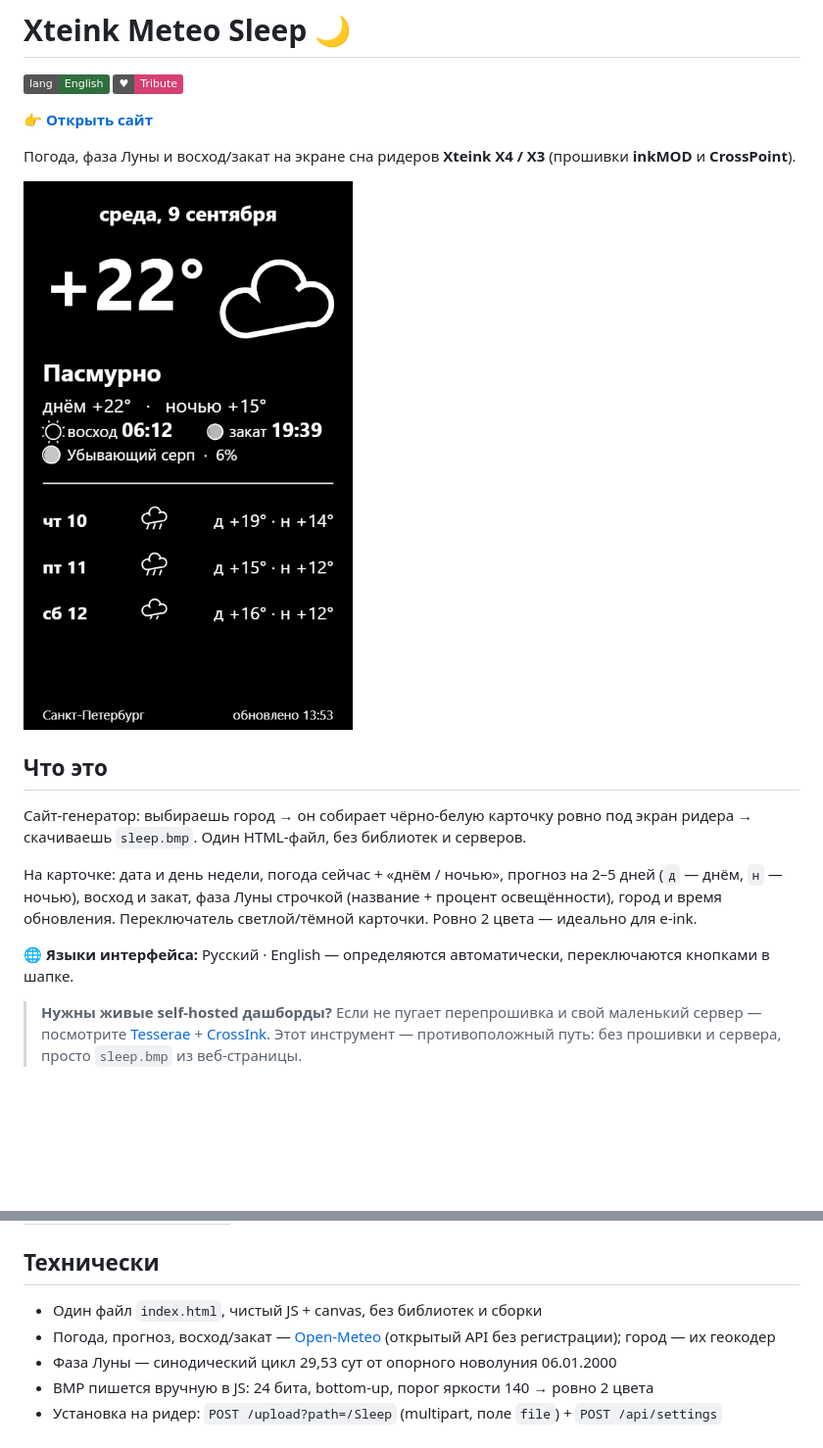
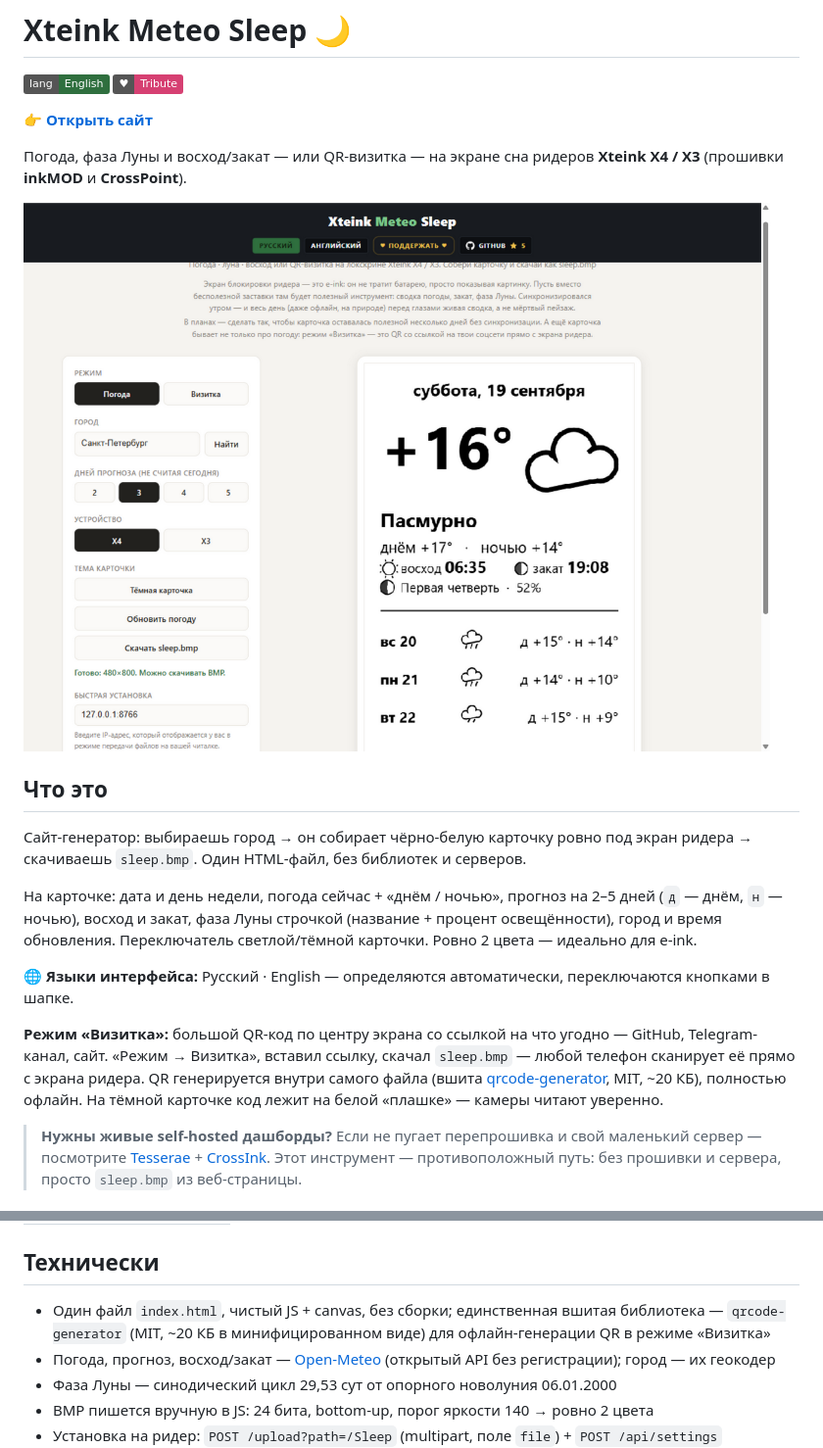
Before and after one commit to aktogde1/xteink-meteo-sleep, a Markdown page: README.ru.md, 2 parts joined by grey strips. Shown at 98% size. Rendered like a GitHub page; pictures changed too: screenshot.png; badges without logos; blank space fills up the shorter version.

```diff
--- a/README.ru.md
+++ b/README.ru.md
@@ -5,7 +5,7 @@
 
 **[👉 Открыть сайт](https://aktogde1.github.io/xteink-meteo-sleep/)**
 
-Погода, фаза Луны и восход/закат на экране сна ридеров **Xteink X4 / X3** (прошивки **inkMOD** и **CrossPoint**).
+Погода, фаза Луны и восход/закат — или QR-визитка — на экране сна ридеров **Xteink X4 / X3** (прошивки **inkMOD** и **CrossPoint**).
 
 ![Карточка на локскрине](screenshot.png)
 
@@ -16,6 +16,8 @@
 На карточке: дата и день недели, погода сейчас + «днём / ночью», прогноз на 2–5 дней (`д` — днём, `н` — ночью), восход и закат, фаза Луны строчкой (название + процент освещённости), город и время обновления. Переключатель светлой/тёмной карточки. Ровно 2 цвета — идеально для e-ink.
 
 **🌐 Языки интерфейса:** Русский · English — определяются автоматически, переключаются кнопками в шапке.
+
+**Режим «Визитка»:** большой QR-код по центру экрана со ссылкой на что угодно — GitHub, Telegram-канал, сайт. «Режим → Визитка», вставил ссылку, скачал `sleep.bmp` — любой телефон сканирует её прямо с экрана ридера. QR генерируется внутри самого файла (вшита [qrcode-generator](https://github.com/kazuhikoarase/qrcode-generator), MIT, ~20 КБ), полностью офлайн. На тёмной карточке код лежит на белой «плашке» — камеры читают уверенно.
 
 > **Нужны живые self-hosted дашборды?** Если не пугает перепрошивка и свой маленький сервер — посмотрите [Tesserae](https://github.com/dmellok/tesserae) + [CrossInk](https://github.com/dmellok/CrossInk). Этот инструмент — противоположный путь: без прошивки и сервера, просто `sleep.bmp` из веб-страницы.
 
@@ -49,7 +51,7 @@
 
 ## Технически
 
-- Один файл `index.html`, чистый JS + canvas, без библиотек и сборки
+- Один файл `index.html`, чистый JS + canvas, без сборки; единственная вшитая библиотека — `qrcode-generator` (MIT, ~20 КБ в минифицированном виде) для офлайн-генерации QR в режиме «Визитка»
 - Погода, прогноз, восход/закат — [Open-Meteo](https://open-meteo.com/) (открытый API без регистрации); город — их геокодер
 - Фаза Луны — синодический цикл 29,53 сут от опорного новолуния 06.01.2000
 - BMP пишется вручную в JS: 24 бита, bottom-up, порог яркости 140 → ровно 2 цвета
```
Also changed, not shown: DEVELOPMENT.md (+8 -4 lines), README.md (+4 -2 lines), screenshot-en.png, 1 other file.
